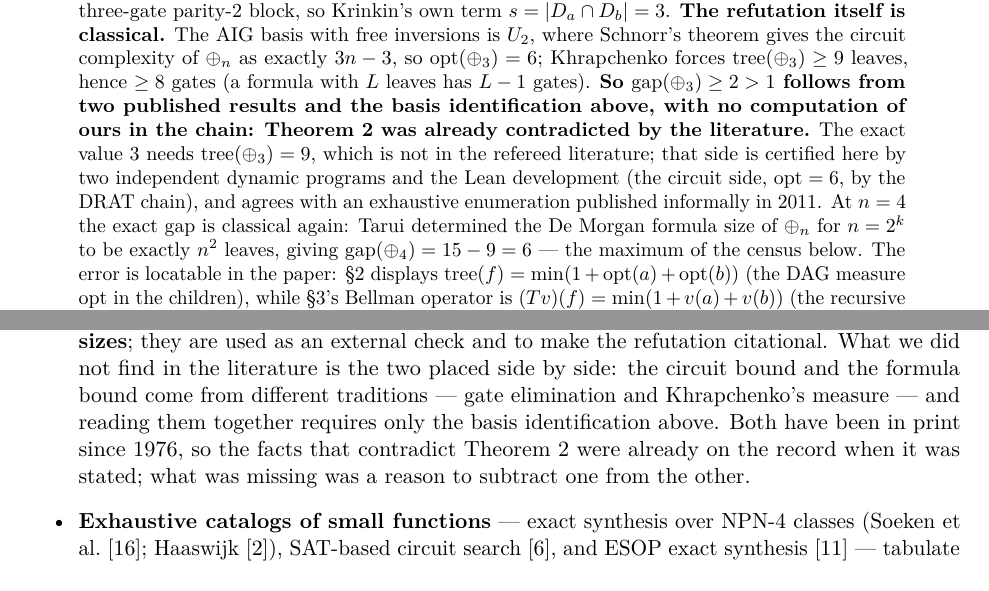
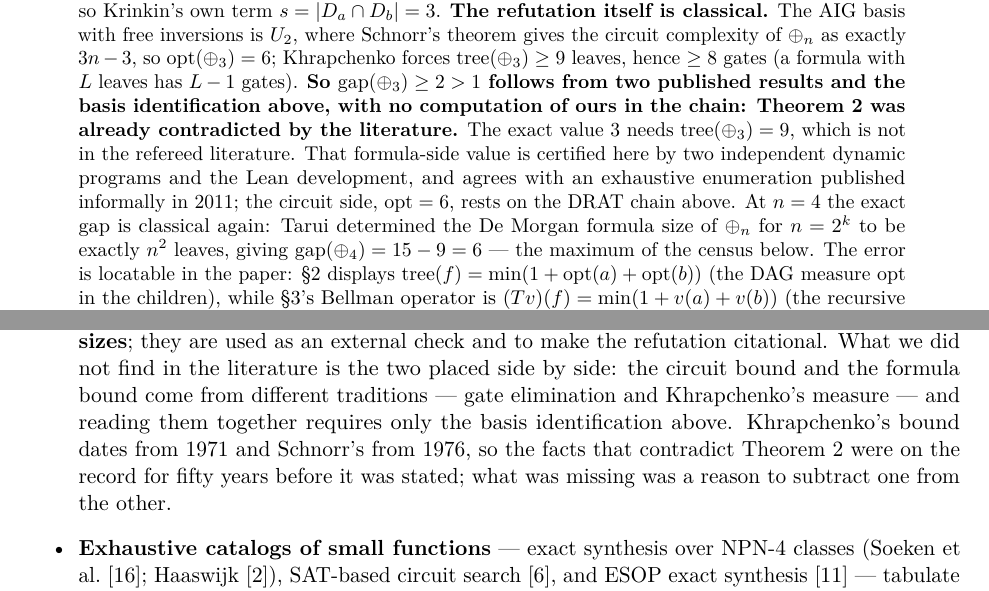
Before and after one commit to totobusnello/unit-gap-certificates, a LaTeX paper (paper/main.tex): two parts of pages 1 and 8 of 12, joined at a grey line, cut so that both start at the same text. Compiled offline with pdfLaTeX.

Commit message:
Abstract: name each side and its certificate separately
The parenthetical '(the circuit side, opt = 6, by the DRAT chain)' attached as
an apposition to 'that side', which refers to the formula side. Read literally
it said the circuit side is certified by the dynamic programs and Lean -- the
reverse of what the verification table and Section 3 say. Two independent
clauses now, one per side.

Section 7 named 1976 for both classical results; Khrapchenko is 1971. Both
years are given now, and the span is stated as fifty years before Theorem 2 was
stated rather than left for the reader to infer.

```diff
--- a/paper/main.tex
+++ b/paper/main.tex
@@ -54,9 +54,10 @@ $\opt(\oplus_3) = 6$; Khrapchenko forces $\tree(\oplus_3) \ge 9$ leaves, hence $
 formula with $L$ leaves has $L-1$ gates). \textbf{So $\gapop(\oplus_3) \ge 2 > 1$ follows from
 two published results and the basis identification above, with no computation of ours in the
 chain: Theorem~2 was already contradicted by the literature.} The exact value 3 needs
-$\tree(\oplus_3) = 9$, which is not in the refereed literature; that side is certified here by
-two independent dynamic programs and the Lean development (the circuit side, $\opt = 6$, by the
-DRAT chain), and agrees with an exhaustive enumeration published informally in 2011. At $n = 4$ the exact gap is classical again: Tarui
+$\tree(\oplus_3) = 9$, which is not in the refereed literature. That formula-side value is
+certified here by two independent dynamic programs and the Lean development, and agrees with an
+exhaustive enumeration published informally in 2011; the circuit side, $\opt = 6$, rests on the
+DRAT chain above. At $n = 4$ the exact gap is classical again: Tarui
 determined the De~Morgan formula size of $\oplus_n$ for $n = 2^k$ to be exactly $n^2$ leaves,
 giving $\gapop(\oplus_4) = 15 - 9 = 6$ --- the maximum of the census below. The error is locatable in the
 paper: \S2 displays $\tree(f) = \min(1 + \opt(a) + \opt(b))$ (the DAG measure $\opt$ in the
@@ -508,9 +509,10 @@ provenance, not part of the verification chain.
   citational. What
   we did not find in the literature is the two placed side by side: the circuit bound and the
   formula bound come from different traditions --- gate elimination and Khrapchenko's measure ---
-  and reading them together requires only the basis identification above. Both have been in print
-  since 1976, so the facts that contradict Theorem~2 were already on the record when it was
-  stated; what was missing was a reason to subtract one from the other.
+  and reading them together requires only the basis identification above. Khrapchenko's bound
+  dates from 1971 and Schnorr's from 1976, so the facts that contradict Theorem~2 were on the
+  record for fifty years before it was stated; what was missing was a reason to subtract one
+  from the other.
 
   \item \textbf{Exhaustive catalogs of small functions} --- exact synthesis over NPN-4 classes
   (Soeken et al.~\cite{soeken2018}; Haaswijk~\cite{haaswijk-thesis}), SAT-based circuit
```
Also changed, not shown: paper/main.pdf.
